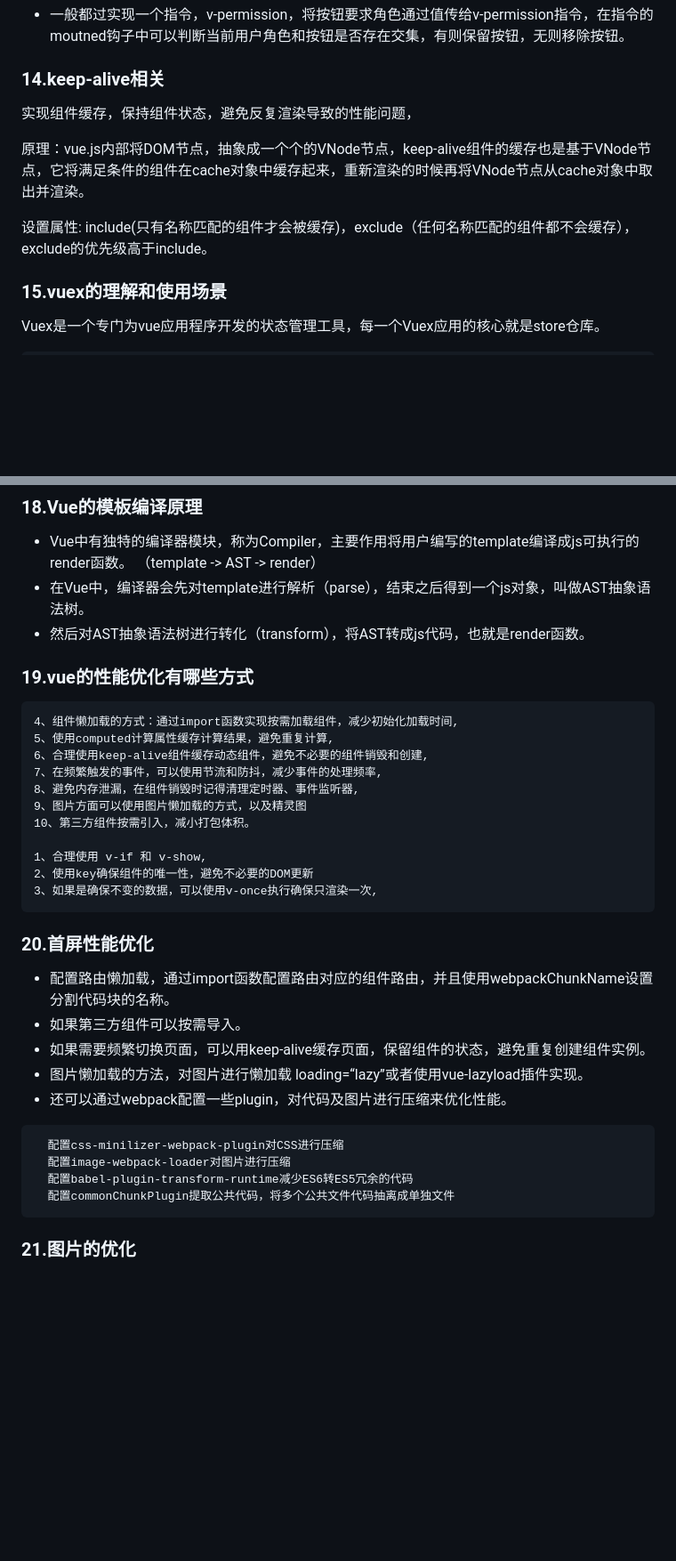
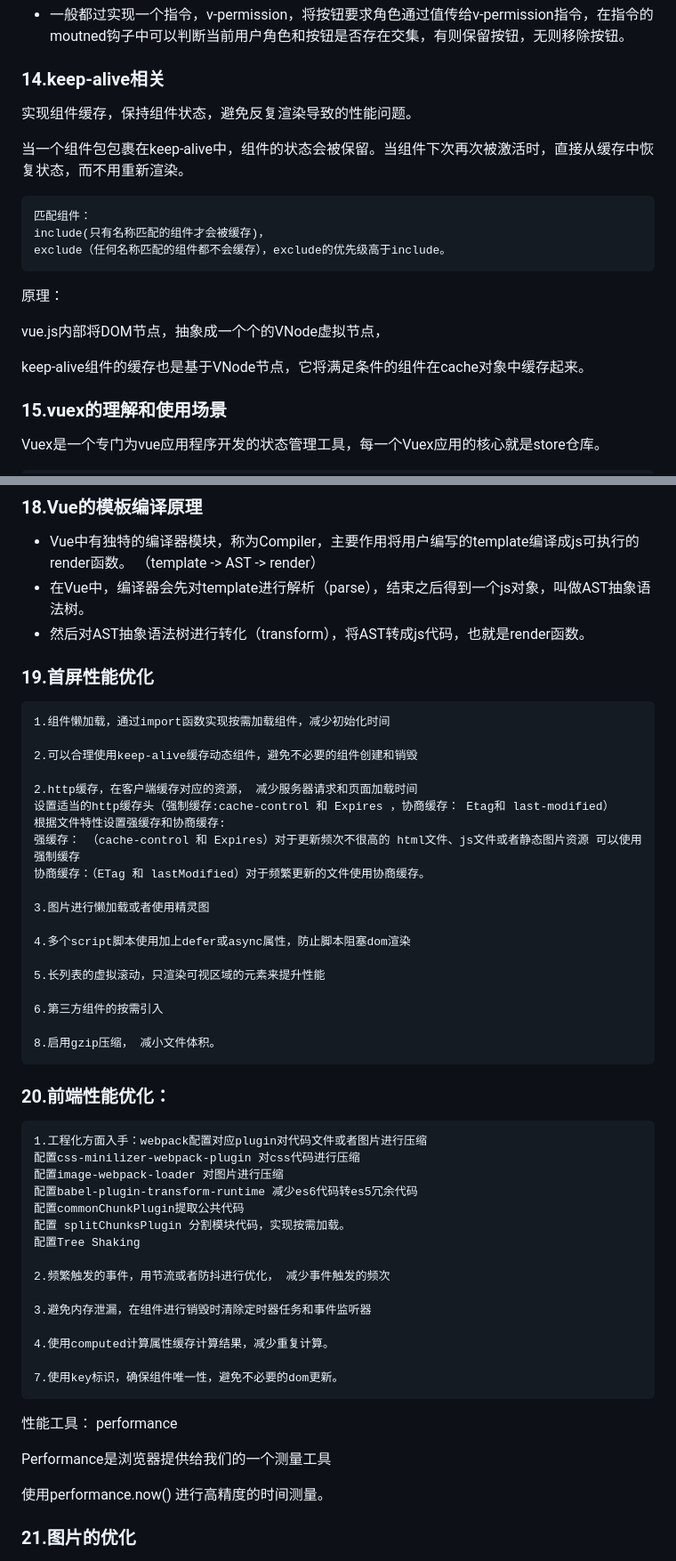
Before and after one commit to xionglp/ls-javaScript, a Markdown page: md/面试题大全.md, 2 parts joined by grey strips. Shown at 89% size. Drawn GitHub-style; blank space fills up the shorter version.

````diff
--- a/md/面试题大全.md
+++ b/md/面试题大全.md
@@ -167,11 +170,21 @@ Vue Router默认支持动态导入一个组件，`{path: '/home', component: ()
 
 ### 14.keep-alive相关
 
-实现组件缓存，保持组件状态，避免反复渲染导致的性能问题，
+实现组件缓存，保持组件状态，避免反复渲染导致的性能问题。
 
-原理：vue.js内部将DOM节点，抽象成一个个的VNode节点，keep-alive组件的缓存也是基于VNode节点，它将满足条件的组件在cache对象中缓存起来，重新渲染的时候再将VNode节点从cache对象中取出并渲染。
+当一个组件包包裹在keep-alive中，组件的状态会被保留。当组件下次再次被激活时，直接从缓存中恢复状态，而不用重新渲染。
 
-设置属性: include(只有名称匹配的组件才会被缓存)，exclude（任何名称匹配的组件都不会缓存），exclude的优先级高于include。
+```
+匹配组件：
+include(只有名称匹配的组件才会被缓存)，
+exclude（任何名称匹配的组件都不会缓存），exclude的优先级高于include。
+```
+
+原理：
+
+vue.js内部将DOM节点，抽象成一个个的VNode虚拟节点，
+
+keep-alive组件的缓存也是基于VNode节点，它将满足条件的组件在cache对象中缓存起来。
 
 
 
@@ -221,38 +234,55 @@ Module: 允许将单一的Store拆分成多个store, 且同时保存在单一的
 - 在Vue中，编译器会先对template进行解析（parse），结束之后得到一个js对象，叫做AST抽象语法树。
 - 然后对AST抽象语法树进行转化（transform），将AST转成js代码，也就是render函数。
 
-
-
-### 19.vue的性能优化有哪些方式
+### 19.首屏性能优化
 
 ```
-4、组件懒加载的方式：通过import函数实现按需加载组件，减少初始化加载时间,
-5、使用computed计算属性缓存计算结果，避免重复计算,
-6、合理使用keep-alive组件缓存动态组件，避免不必要的组件销毁和创建,
-7、在频繁触发的事件，可以使用节流和防抖，减少事件的处理频率,
-8、避免内存泄漏，在组件销毁时记得清理定时器、事件监听器,
-9、图片方面可以使用图片懒加载的方式，以及精灵图
-10、第三方组件按需引入，减小打包体积。
+1.组件懒加载，通过import函数实现按需加载组件，减少初始化时间
 
-1、合理使用 v-if 和 v-show,
-2、使用key确保组件的唯一性，避免不必要的DOM更新
-3、如果是确保不变的数据，可以使用v-once执行确保只渲染一次,
+2.可以合理使用keep-alive缓存动态组件，避免不必要的组件创建和销毁
+
+2.http缓存，在客户端缓存对应的资源， 减少服务器请求和页面加载时间
+设置适当的http缓存头（强制缓存:cache-control 和 Expires ，协商缓存： Etag和 last-modified）
+根据文件特性设置强缓存和协商缓存:
+强缓存： （cache-control 和 Expires）对于更新频次不很高的 html文件、js文件或者静态图片资源 可以使用强制缓存
+协商缓存：（ETag 和 lastModified）对于频繁更新的文件使用协商缓存。
+
+3.图片进行懒加载或者使用精灵图
+
+4.多个script脚本使用加上defer或async属性，防止脚本阻塞dom渲染
+
+5.长列表的虚拟滚动，只渲染可视区域的元素来提升性能
+
+6.第三方组件的按需引入
+
+8.启用gzip压缩， 减小文件体积。
 ```
 
-### 20.首屏性能优化
+### 20.前端性能优化：
 
-- 配置路由懒加载，通过import函数配置路由对应的组件路由，并且使用webpackChunkName设置分割代码块的名称。
-- 如果第三方组件可以按需导入。
-- 如果需要频繁切换页面，可以用keep-alive缓存页面，保留组件的状态，避免重复创建组件实例。
-- 图片懒加载的方法，对图片进行懒加载 loading=“lazy”或者使用vue-lazyload插件实现。
-- 还可以通过webpack配置一些plugin，对代码及图片进行压缩来优化性能。
+```
+1.工程化方面入手：webpack配置对应plugin对代码文件或者图片进行压缩
+配置css-minilizer-webpack-plugin 对css代码进行压缩
+配置image-webpack-loader 对图片进行压缩
+配置babel-plugin-transform-runtime 减少es6代码转es5冗余代码
+配置commonChunkPlugin提取公共代码
+配置 splitChunksPlugin 分割模块代码，实现按需加载。
+配置Tree Shaking
 
-```css
-  配置css-minilizer-webpack-plugin对CSS进行压缩
-  配置image-webpack-loader对图片进行压缩
-  配置babel-plugin-transform-runtime减少ES6转ES5冗余的代码
-  配置commonChunkPlugin提取公共代码，将多个公共文件代码抽离成单独文件
+2.频繁触发的事件，用节流或者防抖进行优化， 减少事件触发的频次
+
+3.避免内存泄漏，在组件进行销毁时清除定时器任务和事件监听器
+
+4.使用computed计算属性缓存计算结果，减少重复计算。
+
+7.使用key标识，确保组件唯一性，避免不必要的dom更新。
 ```
+
+性能工具： performance
+
+Performance是浏览器提供给我们的一个测量工具
+
+使用performance.now() 进行高精度的时间测量。
 
 
 
````
Also changed, not shown: other parts of md/面试题大全.md (+94 -27 lines).
